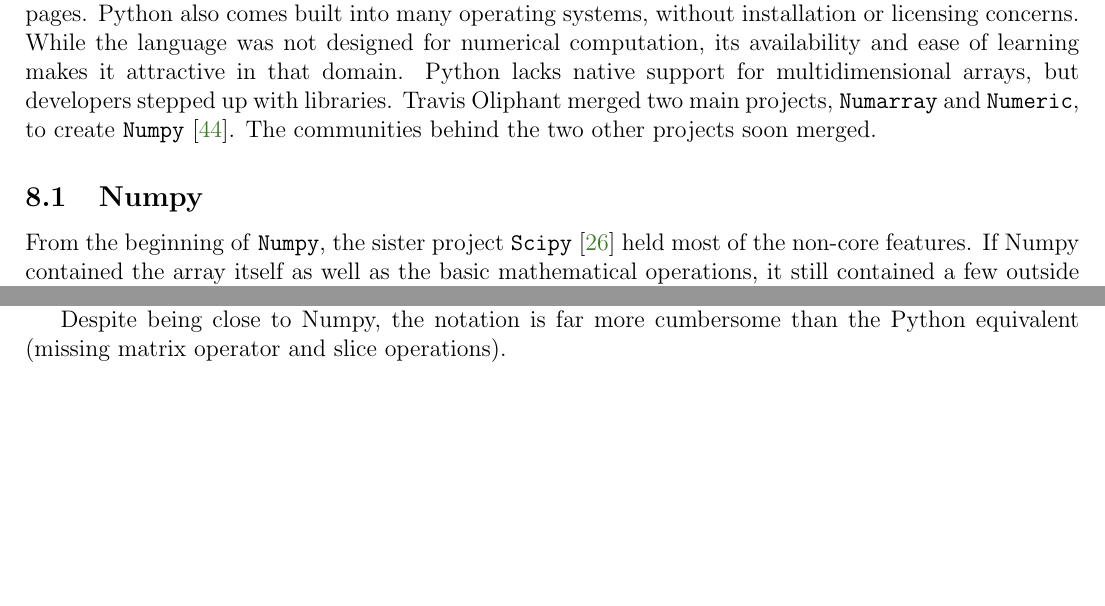
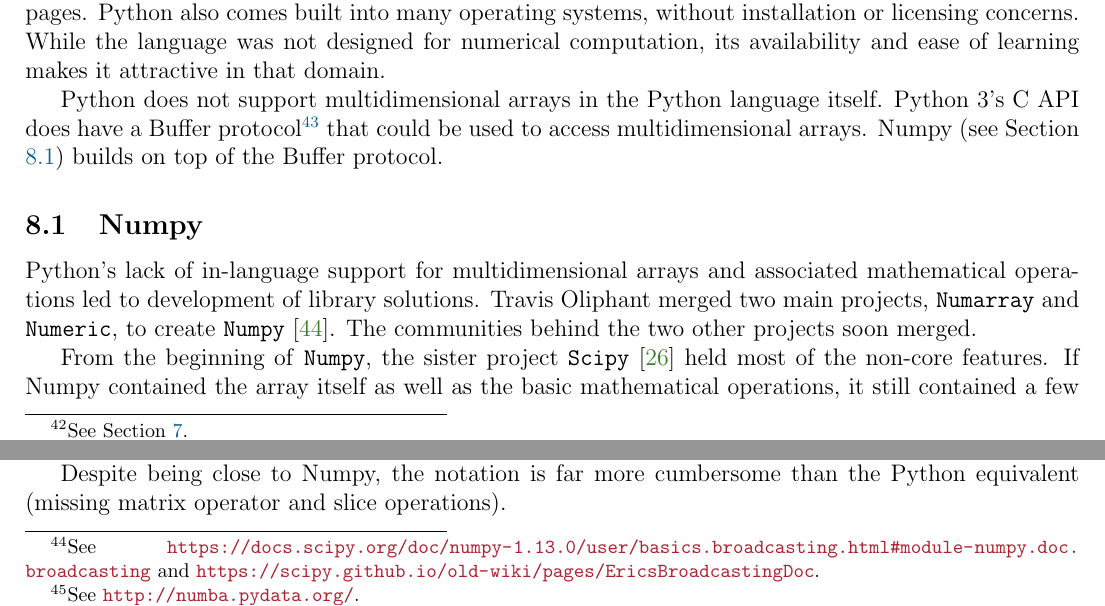
Before and after one commit to cpp-linear-algebra/prior-art, a LaTeX document (prior-art-for-linear-algebra.tex, which reads brief-history.tex): two parts of pages 20 and 21 of 26, joined at a grey line, cut so that both start at the same text, the shorter picture padded with empty space. Compiled offline with pdfLaTeX.

Commit message:
Fix #8 ("Resolve issues relating to numpy")

```diff
--- a/brief-history.tex
+++ b/brief-history.tex
@@ -1224,14 +1224,22 @@ internet, or generate web pages.  Python also comes built into many
 operating systems, without installation or licensing concerns.  While
 the language was not designed for numerical computation, its
 availability and ease of learning makes it attractive in that domain.
-Python lacks native support for multidimensional arrays, but
-developers stepped up with libraries.  Travis Oliphant merged two main
-projects, \texttt{Numarray} and \texttt{Numeric}, to create
-\texttt{Numpy}~\cite{oliphant2006numpy}. The communities behind the
-two other projects soon merged.
+
+Python does not support multidimensional arrays in the Python language
+itself.  Python 3's C API does have a Buffer protocol\footnote{See
+  \url{https://docs.python.org/3/c-api/buffer.html}.} that could be
+used to access multidimensional arrays.  Numpy (see Section
+\ref{S:Python:numpy}) builds on top of the Buffer protocol.
 
 \subsection{Numpy}
 \label{S:Python:numpy}
+
+Python's lack of in-language support for multidimensional arrays and
+associated mathematical operations led to development of library
+solutions.  Travis Oliphant merged two main projects,
+\texttt{Numarray} and \texttt{Numeric}, to create
+\texttt{Numpy}~\cite{oliphant2006numpy}. The communities behind the
+two other projects soon merged.
 
 From the beginning of \texttt{Numpy}, the sister project
 \texttt{Scipy}~\cite{scipy2001} held most of the non-core features.
@@ -1250,3 +1257,7 @@ Numpy provides several key features:
+      \url{https://docs.scipy.org/doc/numpy-1.13.0/user/basics.broadcasting.html\#module-numpy.doc.broadcasting}
+      and \url{https://scipy.github.io/old-wiki/pages/EricsBroadcastingDoc}.}
+    meaning that all dimension sizes don't have to match for an
+    operation to be performed.
 \end{itemize}
 
 Numpy executes all component-wise operations in C with so-called
```
Also changed, not shown: prior-art-for-linear-algebra.pdf, brief-history.tex (3 more changed lines).
